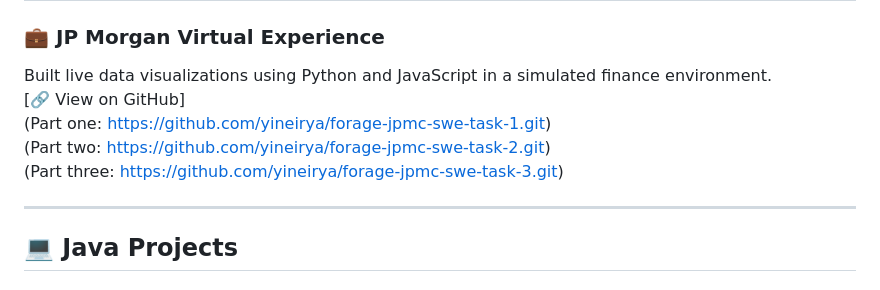
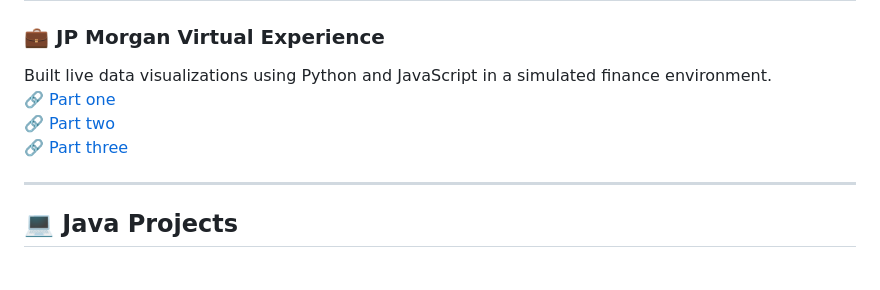
Before and after one commit to yineirya/yineirya, a Markdown page: README.md, the part around the change printed below. GitHub-like rendering.

```diff
--- a/README.md
+++ b/README.md
@@ -49,10 +49,9 @@ A recipe-finding Android app that allows users to search, filter, and save recip
 
 ### 💼 JP Morgan Virtual Experience
 Built live data visualizations using Python and JavaScript in a simulated finance environment.
-[🔗 View on GitHub]
-(Part one: https://github.com/yineirya/forage-jpmc-swe-task-1.git)
-(Part two: https://github.com/yineirya/forage-jpmc-swe-task-2.git)
-(Part three: https://github.com/yineirya/forage-jpmc-swe-task-3.git)
+🔗 [Part one](https://github.com/yineirya/forage-jpmc-swe-task-1.git)
+🔗 [Part two](https://github.com/yineirya/forage-jpmc-swe-task-2.git)
+🔗 [Part three](https://github.com/yineirya/forage-jpmc-swe-task-3.git)
 
 ---
 
```
Also changed, not shown: other parts of README.md (+1 -1 lines).
